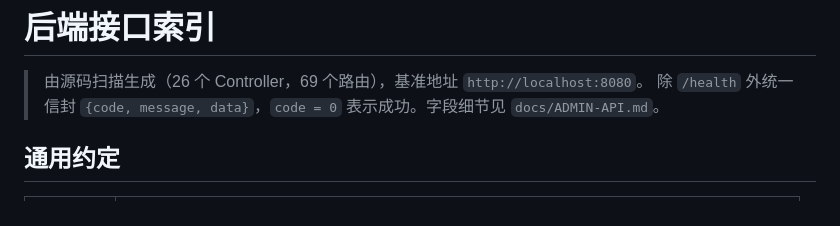
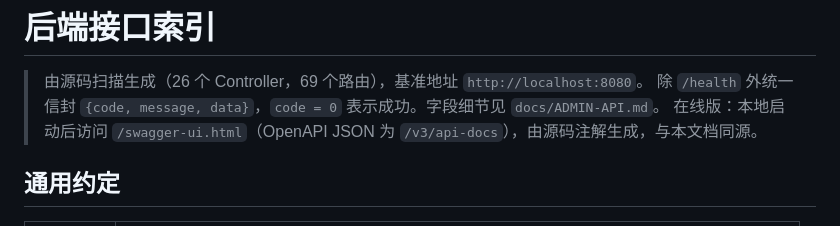
Before and after one commit to yangchuntao/nongjiale-api, a Markdown page: docs/API-INDEX.md, the part around the change. GitHub-like rendering.

```diff
--- a/docs/API-INDEX.md
+++ b/docs/API-INDEX.md
@@ -2,6 +2,7 @@
 
 > 由源码扫描生成（26 个 Controller，69 个路由），基准地址 `http://localhost:8080`。
 > 除 `/health` 外统一信封 `{code, message, data}`，`code = 0` 表示成功。字段细节见 `docs/ADMIN-API.md`。
+> 在线版：本地启动后访问 `/swagger-ui.html`（OpenAPI JSON 为 `/v3/api-docs`），由源码注解生成，与本文档同源。
 
 ## 通用约定
 
```
Also changed, not shown: README.md (+23 -0 lines).
